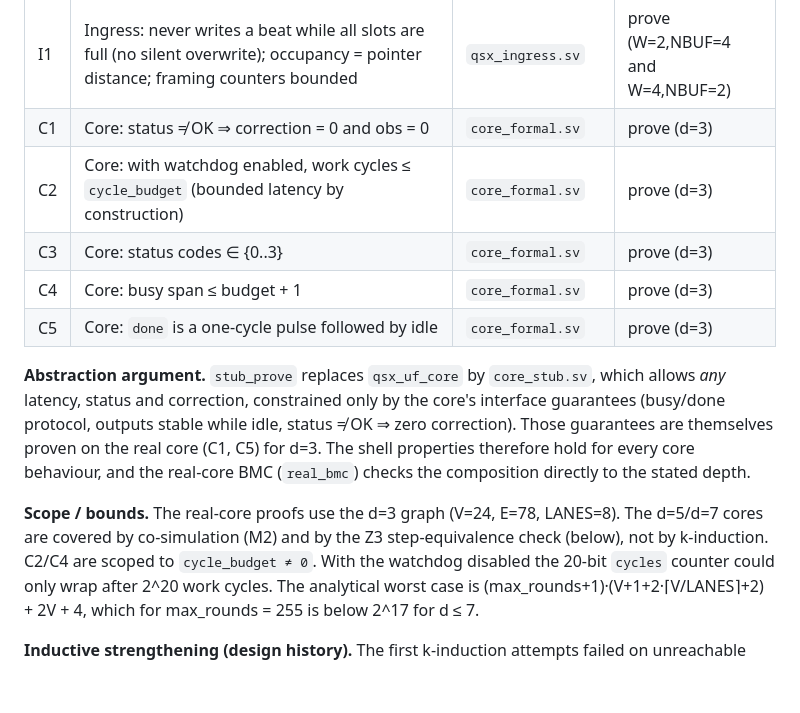
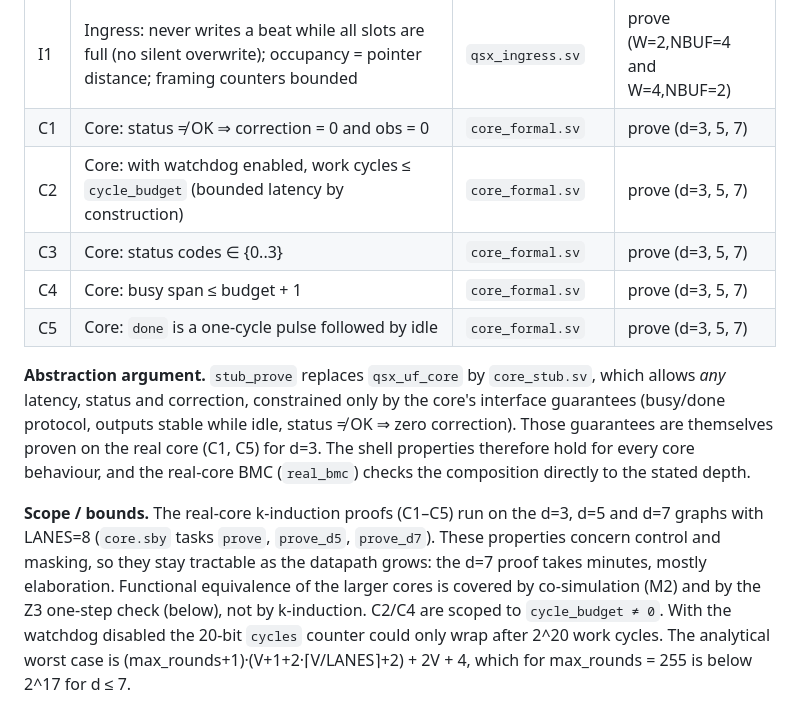
Before and after one commit to eshaan2418/qshield-x, a Markdown page: formal/README.md, the part around the change. Rendered like a GitHub page; blank space fills up the shorter version.

Commit message:
formal: README scope d=3,5,7

```diff
--- a/formal/README.md
+++ b/formal/README.md
@@ -23,11 +23,11 @@ Environment assumptions (all harnesses): reset asserted in cycle 0; AXI-Stream /
 | P5 | Atomic reconfiguration: `cfg_ok`/`cfg_open` equal a reference model (COMMIT valid only if every threshold word was written in the session) | `top_formal.sv` | prove / bmc |
 | P6 | The core starts only with `cfg_ok && !cfg_open`, no configuration write is accepted while the core is busy or starting, and thresholds are constant during a decode (asserted inside the abstract core) | `qsx_top.sv`, `core_stub.sv` | prove |
 | I1 | Ingress: never writes a beat while all slots are full (no silent overwrite); occupancy = pointer distance; framing counters bounded | `qsx_ingress.sv` | prove (W=2,NBUF=4 and W=4,NBUF=2) |
-| C1 | Core: status ≠ OK ⇒ correction = 0 and obs = 0 | `core_formal.sv` | prove (d=3) |
-| C2 | Core: with watchdog enabled, work cycles ≤ `cycle_budget` (bounded latency by construction) | `core_formal.sv` | prove (d=3) |
-| C3 | Core: status codes ∈ {0..3} | `core_formal.sv` | prove (d=3) |
-| C4 | Core: busy span ≤ budget + 1 | `core_formal.sv` | prove (d=3) |
-| C5 | Core: `done` is a one-cycle pulse followed by idle | `core_formal.sv` | prove (d=3) |
+| C1 | Core: status ≠ OK ⇒ correction = 0 and obs = 0 | `core_formal.sv` | prove (d=3, 5, 7) |
+| C2 | Core: with watchdog enabled, work cycles ≤ `cycle_budget` (bounded latency by construction) | `core_formal.sv` | prove (d=3, 5, 7) |
+| C3 | Core: status codes ∈ {0..3} | `core_formal.sv` | prove (d=3, 5, 7) |
+| C4 | Core: busy span ≤ budget + 1 | `core_formal.sv` | prove (d=3, 5, 7) |
+| C5 | Core: `done` is a one-cycle pulse followed by idle | `core_formal.sv` | prove (d=3, 5, 7) |
 
 **Abstraction argument.** `stub_prove` replaces `qsx_uf_core` by `core_stub.sv`, which allows *any*
 latency, status and correction, constrained only by the core's interface guarantees (busy/done protocol,
@@ -35,8 +35,10 @@ outputs stable while idle, status ≠ OK ⇒ zero correction). Those guarantees
 core (C1, C5) for d=3. The shell properties therefore hold for every core behaviour, and the real-core BMC
 (`real_bmc`) checks the composition directly to the stated depth.
 
-**Scope / bounds.** The real-core proofs use the d=3 graph (V=24, E=78, LANES=8). The d=5/d=7 cores are
-covered by co-simulation (M2) and by the Z3 step-equivalence check (below), not by k-induction.
+**Scope / bounds.** The real-core k-induction proofs (C1–C5) run on the d=3, d=5 and d=7 graphs with LANES=8
+(`core.sby` tasks `prove`, `prove_d5`, `prove_d7`). These properties concern control and masking, so they stay
+tractable as the datapath grows: the d=7 proof takes minutes, mostly elaboration. Functional equivalence of the larger
+cores is covered by co-simulation (M2) and by the Z3 one-step check (below), not by k-induction.
 C2/C4 are scoped to `cycle_budget ≠ 0`. With the watchdog disabled the 20-bit `cycles` counter could only
 wrap after 2^20 work cycles. The analytical worst case is (max_rounds+1)·(V+1+2·⌈V/LANES⌉+2) + 2V + 4, which
 for max_rounds = 255 is below 2^17 for d ≤ 7.
```
